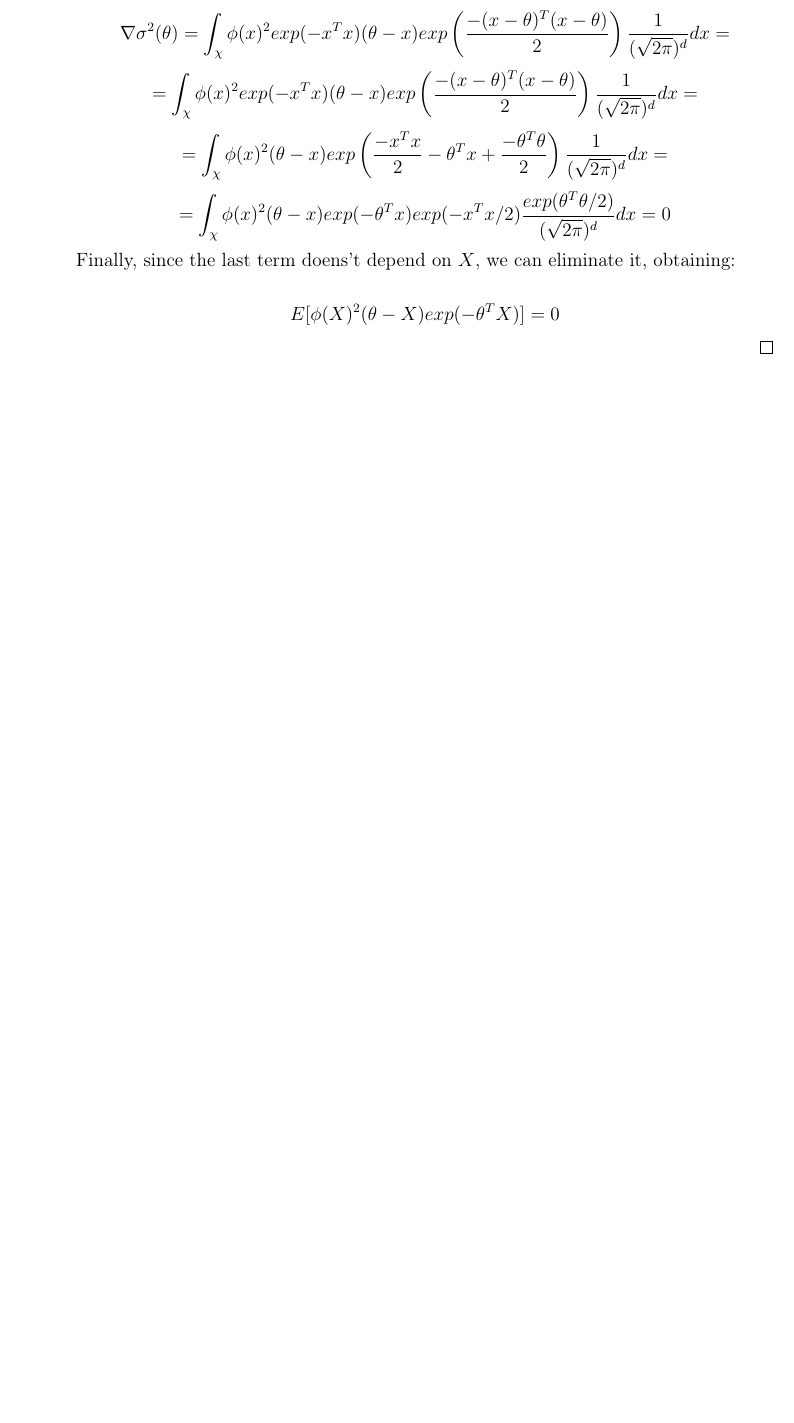
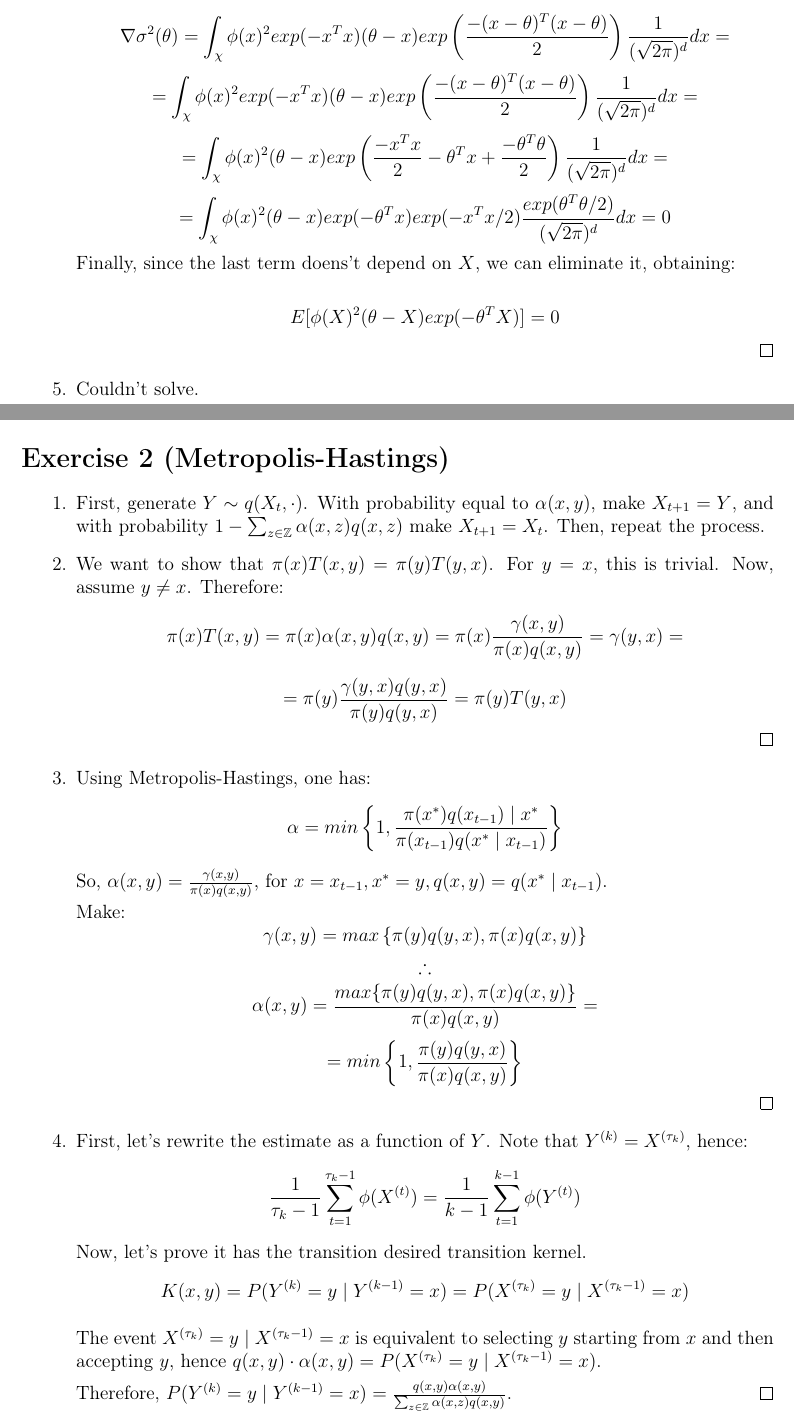
Before and after one commit to davibarreira/Computational_Statistics, a LaTeX problem sheet (Exercises2/ExercisesSheet2.tex): part of page 3 of 3 before the commit and two parts of pages 3 and 4 of 4 after it, the two joined at a grey line, cut so that both start at the same text, the shorter picture padded with empty space. Compiled offline with pdfLaTeX.

Commit message:
Questao 2.1, 2.2, 2.3 e 2.4 finalizadas

```diff
--- a/Exercises2/ExercisesSheet2.tex
+++ b/Exercises2/ExercisesSheet2.tex
@@ -204,6 +204,72 @@
 	$$ E[\phi(X)^2(\theta -X)exp(-\theta^TX)] = 0$$
 	\qed
 
+	\item Couldn't solve.
 \end{enumerate}
 
+\newpage
+\section*{Exercise 2 (Metropolis-Hastings)}
+\begin{enumerate}[leftmargin=!,labelindent=5pt]
+\item First, generate $Y \sim q(X_t, \cdot)$.
+With probability equal to $\alpha(x,y)$, make $X_{t+1} = Y$, and with
+probability $1 - \sum_{z \in \mathbb Z} \alpha(x,z)q(x,z)$ make
+$X_{t+1} = X_t$. Then, repeat the process.
+
+\item We want to show that $\pi(x)T(x,y) = \pi(y)T(y,x)$.
+For $y=x$, this is trivial. Now, assume $y\neq x$. Therefore:
+$$
+\pi(x)T(x,y) = \pi(x)\alpha(x,y)q(x,y) =
+\pi(x)\frac{\gamma(x,y)}{\pi(x)q(x,y)} = \gamma(y,x) =
+$$
+$$
+=
+\pi(y)\frac{\gamma(y,x)q(y,x)}{\pi(y)q(y,x)} = \pi(y)T(y,x)
+$$
+\qed
+
+
+\item Using Metropolis-Hastings, one has:
+$$ \alpha = min \left\{
+1, \frac{\pi(x^*)q(x_{t-1}) \mid x^*}{\pi(x_{t-1})q(x^*\mid x_{t-1})}
+\right\}$$
+So, $\alpha(x,y) = \frac{\gamma(x,y)}{\pi(x)q(x,y)}$, for
+$x = x_{t-1}, x^* = y, q(x,y) = q(x^* \mid x_{t-1})$.
+
+Make:
+$$ \gamma(x,y) = max \left\{
+\pi(y)q(y,x),\pi(x)q(x,y)
+\right\}$$
+$$ \therefore $$
+$$\alpha(x,y) =
+\frac{max\{ \pi(y)q(y,x), \pi(x)q(x,y)\}}{\pi(x)q(x,y)} =
+$$
+$$ = min \left\{
+1, \frac{\pi(y)q(y,x)}{\pi(x)q(x,y)}
+\right\}$$
+\qed
+
+\item First, let's rewrite the estimate as a function of $Y$.
+Note that $Y^{(k)} = X^{(\tau_k)}$, hence:
+$$
+\frac{1}{\tau_k - 1} \sum_{t=1}^{\tau_k-1} \phi(X^{(t)}) =
+\frac{1}{k - 1} \sum_{t=1}^{k-1} \phi(Y^{(t)})
+$$
+Now, let's prove it has the transition desired transition kernel.
+$$
+K(x,y) = P(Y^{(k)}= y \mid Y^{(k-1)}=x) =
+P(X^{(\tau_k)}=y \mid X^{(\tau_k -1)}=x)
+$$
+
+The event $X^{(\tau_k)}=y \mid X^{(\tau_k -1)}=x$ is equivalent
+to selecting $y$ starting from $x$ and then accepting $y$, hence
+$q(x,y)\cdot \alpha(x,y) = P(X^{(\tau_k)}=y \mid X^{(\tau_k -1)}=x)$.
+
+Therefore, $P(Y^{(k)}= y \mid Y^{(k-1)}=x) =
+\frac{q(x,y)\alpha(x,y)}{\sum_{z \in \mathbb Z}\alpha(x,z)q(x,y)} $.
+\qed
+
+
+\end{enumerate}
+
+
 \end{document}
```
Also changed, not shown: Exercises2/ExercisesSheet2.pdf.
